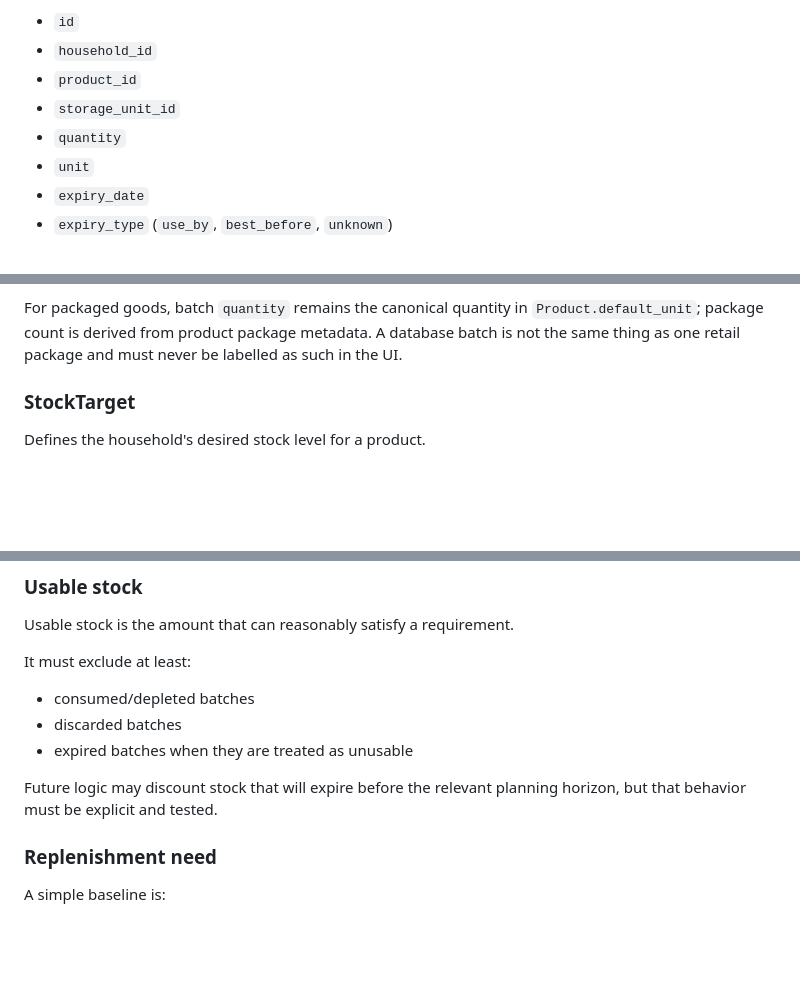
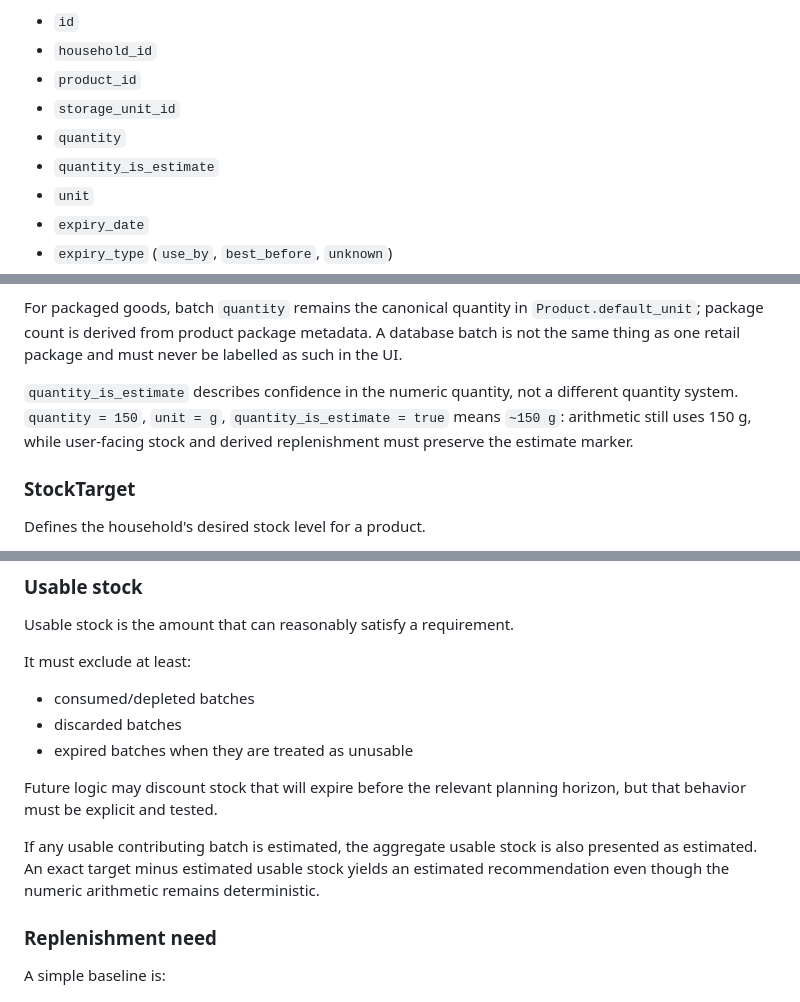
Before and after one commit to KadlecekTomas/FridgeCheck, a Markdown page: docs/DATA_MODEL.md, 3 parts joined by grey strips. GitHub-like rendering; blank space fills up the shorter version.

```diff
--- a/docs/DATA_MODEL.md
+++ b/docs/DATA_MODEL.md
@@ -81,6 +81,7 @@ Typical fields:
 - `product_id`
 - `storage_unit_id`
 - `quantity`
+- `quantity_is_estimate`
 - `unit`
 - `expiry_date`
 - `expiry_type` (`use_by`, `best_before`, `unknown`)
@@ -96,6 +97,8 @@ Expiry belongs here, not on `Product`.
 A product can have multiple active batches with different dates and locations.
 
 For packaged goods, batch `quantity` remains the canonical quantity in `Product.default_unit`; package count is derived from product package metadata. A database batch is not the same thing as one retail package and must never be labelled as such in the UI.
+
+`quantity_is_estimate` describes confidence in the numeric quantity, not a different quantity system. `quantity = 150`, `unit = g`, `quantity_is_estimate = true` means `~150 g`: arithmetic still uses 150 g, while user-facing stock and derived replenishment must preserve the estimate marker.
 
 ### StockTarget
 
@@ -174,6 +178,8 @@ It must exclude at least:
 
 Future logic may discount stock that will expire before the relevant planning horizon, but that behavior must be explicit and tested.
 
+If any usable contributing batch is estimated, the aggregate usable stock is also presented as estimated. An exact target minus estimated usable stock yields an estimated recommendation even though the numeric arithmetic remains deterministic.
+
 ### Replenishment need
 
 A simple baseline is:
```
Also changed, not shown: other parts of docs/DATA_MODEL.md (+7 -3 lines).
